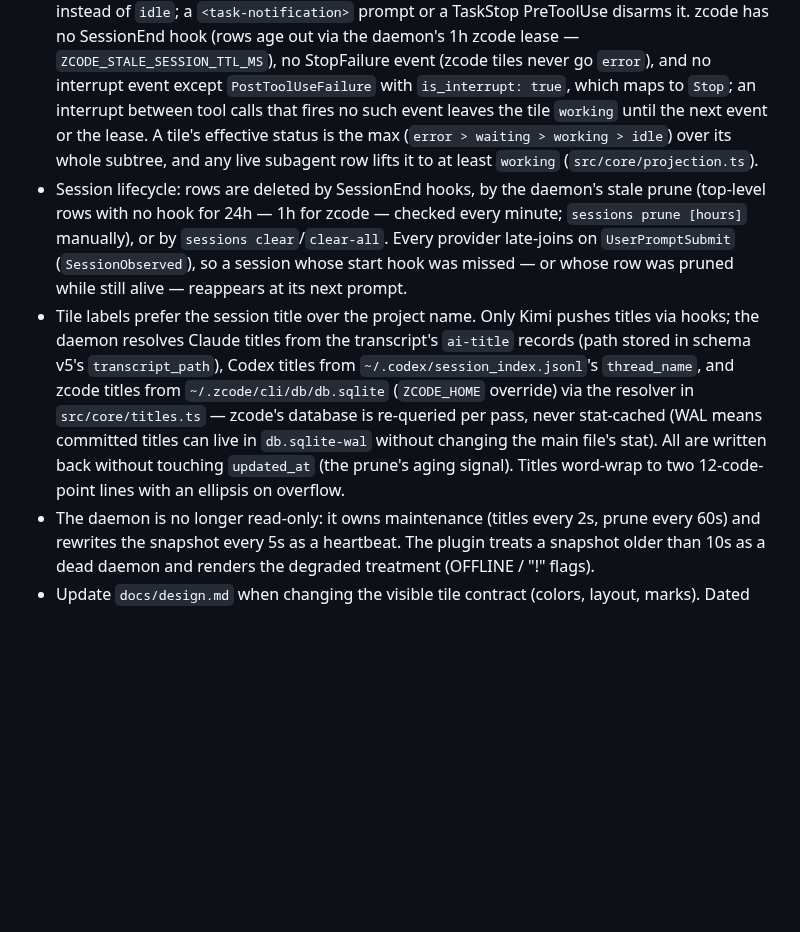
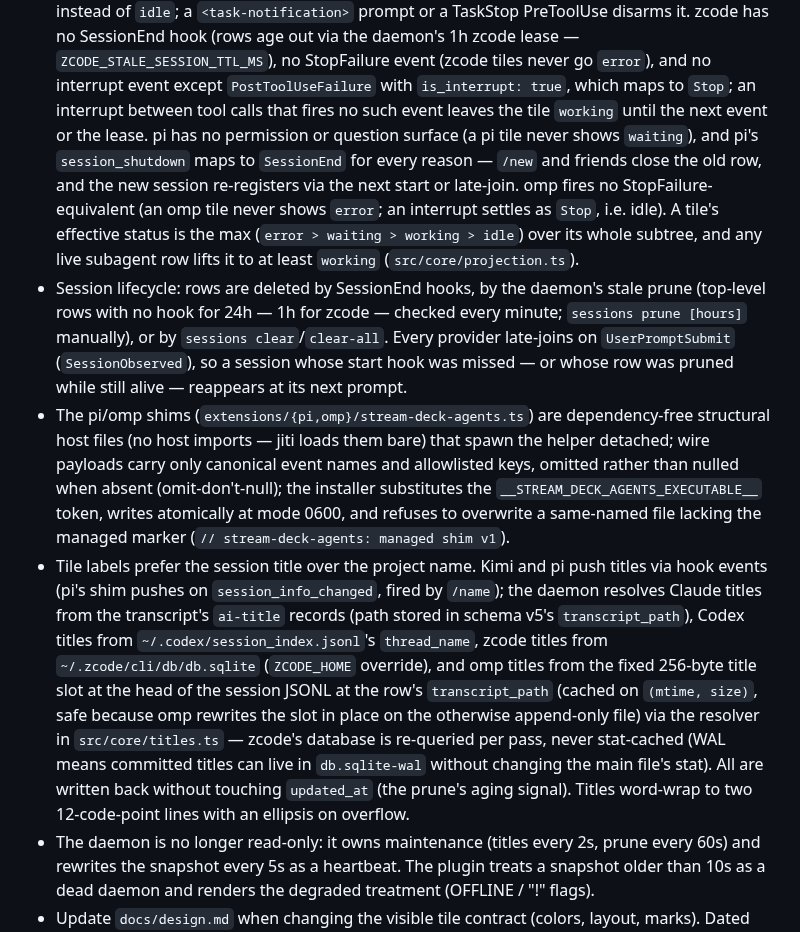
Before and after one commit to arittr/dealerboard, a Markdown page: AGENTS.md, the part around the change. Drawn GitHub-style; blank space fills up the shorter version.

```diff
--- a/AGENTS.md
+++ b/AGENTS.md
@@ -93,9 +93,14 @@ Notes:
   tiles never go `error`), and no interrupt event except `PostToolUseFailure`
   with `is_interrupt: true`, which maps to `Stop`; an interrupt between tool
   calls that fires no such event leaves the tile `working` until the next
-  event or the lease. A tile's effective status is the max (`error > waiting >
-  working > idle`) over its whole subtree, and any live subagent row lifts it
-  to at least `working` (`src/core/projection.ts`).
+  event or the lease. pi has no permission or question surface (a pi tile
+  never shows `waiting`), and pi's `session_shutdown` maps to `SessionEnd`
+  for every reason — `/new` and friends close the old row, and the new
+  session re-registers via the next start or late-join. omp fires no
+  StopFailure-equivalent (an omp tile never shows `error`; an interrupt
+  settles as `Stop`, i.e. idle). A tile's effective status is the max
+  (`error > waiting > working > idle`) over its whole subtree, and any live
+  subagent row lifts it to at least `working` (`src/core/projection.ts`).
 - Session lifecycle: rows are deleted by SessionEnd hooks, by the daemon's
   stale prune (top-level rows with no hook for 24h — 1h for zcode —
   checked every minute; `sessions prune [hours]` manually), or by
@@ -103,17 +108,28 @@ Notes:
   Every provider late-joins on `UserPromptSubmit` (`SessionObserved`), so a
   session whose start hook was missed — or whose row was pruned while still
   alive — reappears at its next prompt.
-- Tile labels prefer the session title over the project name. Only Kimi
-  pushes titles via hooks; the daemon resolves Claude titles from the
-  transcript's `ai-title` records (path stored in schema v5's
-  `transcript_path`), Codex titles from `~/.codex/session_index.jsonl`'s
-  `thread_name`, and zcode titles from `~/.zcode/cli/db/db.sqlite`
-  (`ZCODE_HOME` override) via the resolver in `src/core/titles.ts` — zcode's
-  database is re-queried per pass, never stat-cached (WAL means committed
-  titles can live in `db.sqlite-wal` without changing the main file's stat).
-  All are written back without touching `updated_at` (the prune's aging
-  signal). Titles word-wrap to two 12-code-point lines with an ellipsis on
-  overflow.
+- The pi/omp shims (`extensions/{pi,omp}/stream-deck-agents.ts`) are
+  dependency-free structural host files (no host imports — jiti loads them
+  bare) that spawn the helper detached; wire payloads carry only canonical
+  event names and allowlisted keys, omitted rather than nulled when absent
+  (omit-don't-null); the installer substitutes the
+  `__STREAM_DECK_AGENTS_EXECUTABLE__` token, writes atomically at mode 0600,
+  and refuses to overwrite a same-named file lacking the managed marker
+  (`// stream-deck-agents: managed shim v1`).
+- Tile labels prefer the session title over the project name. Kimi and pi
+  push titles via hook events (pi's shim pushes on `session_info_changed`,
+  fired by `/name`); the daemon resolves Claude titles from the transcript's
+  `ai-title` records (path stored in schema v5's `transcript_path`), Codex
+  titles from `~/.codex/session_index.jsonl`'s `thread_name`, zcode titles
+  from `~/.zcode/cli/db/db.sqlite` (`ZCODE_HOME` override), and omp titles
+  from the fixed 256-byte title slot at the head of the session JSONL at the
+  row's `transcript_path` (cached on `(mtime, size)`, safe because omp
+  rewrites the slot in place on the otherwise append-only file) via the
+  resolver in `src/core/titles.ts` — zcode's database is re-queried per pass,
+  never stat-cached (WAL means committed titles can live in `db.sqlite-wal`
+  without changing the main file's stat). All are written back without
+  touching `updated_at` (the prune's aging signal). Titles word-wrap to two
+  12-code-point lines with an ellipsis on overflow.
 - The daemon is no longer read-only: it owns maintenance (titles every 2s,
   prune every 60s) and rewrites the snapshot every 5s as a heartbeat. The
   plugin treats a snapshot older than 10s as a dead daemon and renders the
```
Also changed, not shown: docs/hook-configuration.md (+89 -1 lines).
